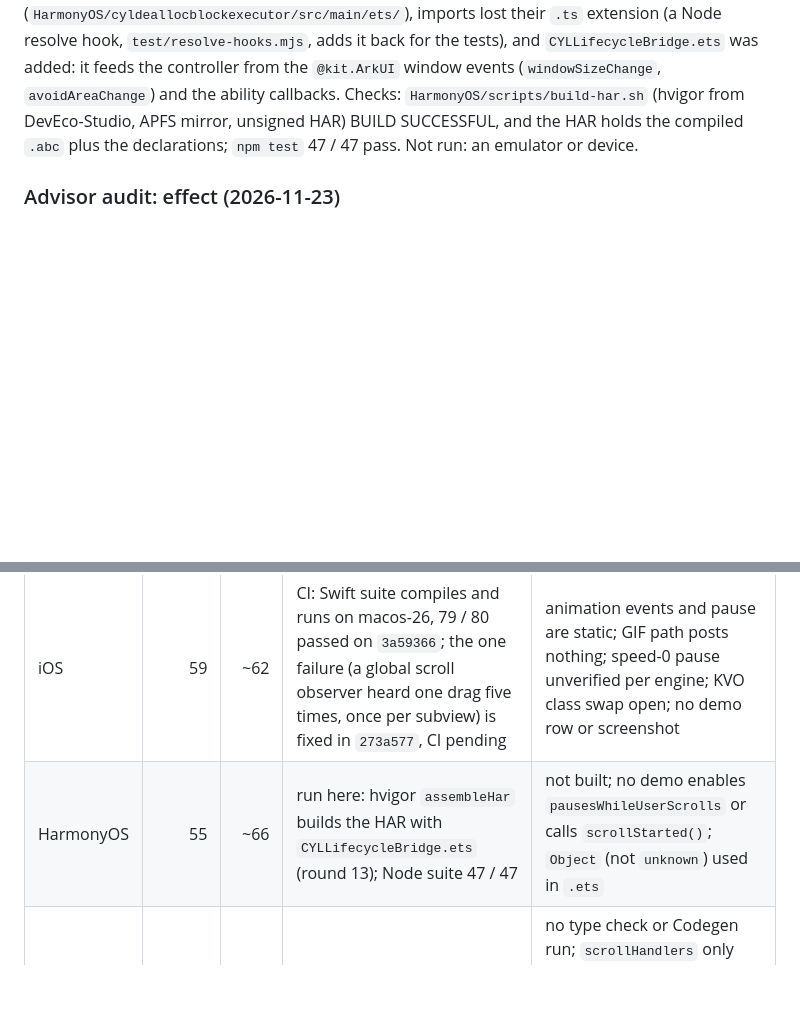
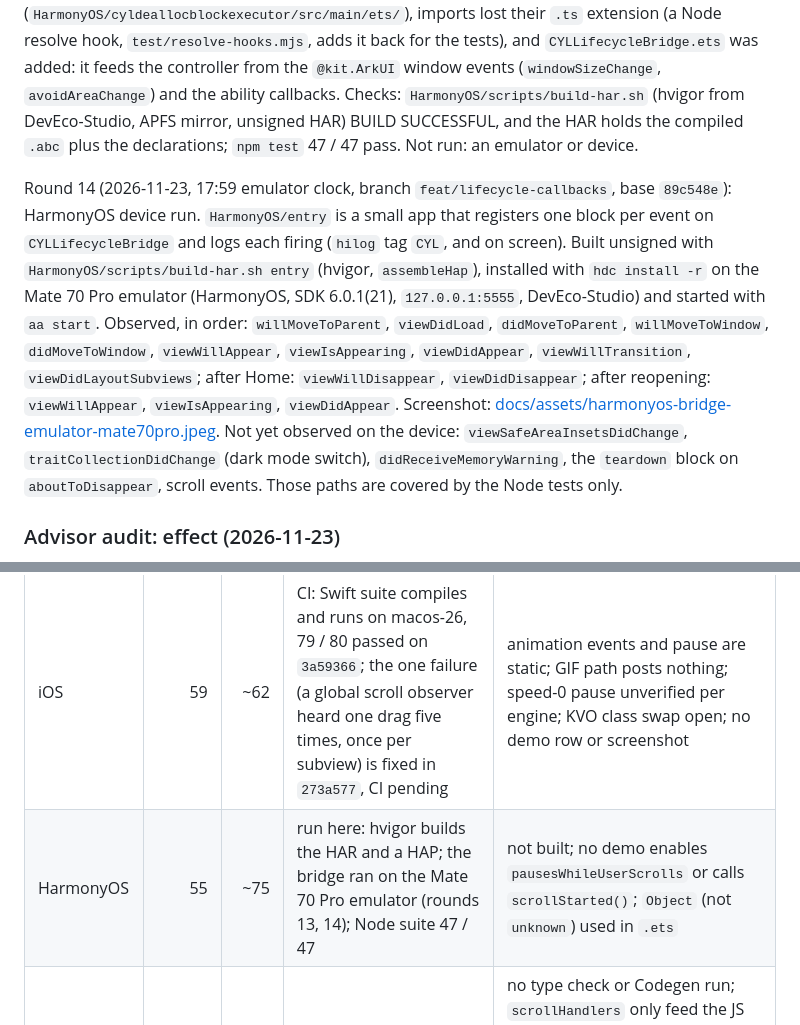
Before and after one commit to ChenYilong/CYLDeallocBlockExecutor, a Markdown page: docs/Cross-Platform-API.md, 2 parts joined by grey strips. GitHub-like rendering; blank space fills up the shorter version.

```diff
--- a/docs/Cross-Platform-API.md
+++ b/docs/Cross-Platform-API.md
@@ -116,6 +116,8 @@ Round 12 (2026-11-23, branch `feat/lifecycle-callbacks`, head `906ab93`, Xcode 2
 
 Round 13 (2026-11-23, branch `feat/lifecycle-callbacks`): HarmonyOS. The HAR on `master` did not build: `Index.ets` imported `../src/*` and hvigor stops with "Cannot import files outside of the current module using relative paths" (ArkTS error 00309001). The sources moved into the module (`HarmonyOS/cyldeallocblockexecutor/src/main/ets/`), imports lost their `.ts` extension (a Node resolve hook, `test/resolve-hooks.mjs`, adds it back for the tests), and `CYLLifecycleBridge.ets` was added: it feeds the controller from the `@kit.ArkUI` window events (`windowSizeChange`, `avoidAreaChange`) and the ability callbacks. Checks: `HarmonyOS/scripts/build-har.sh` (hvigor from DevEco-Studio, APFS mirror, unsigned HAR) BUILD SUCCESSFUL, and the HAR holds the compiled `.abc` plus the declarations; `npm test` 47 / 47 pass. Not run: an emulator or device.
 
+Round 14 (2026-11-23, 17:59 emulator clock, branch `feat/lifecycle-callbacks`, base `89c548e`): HarmonyOS device run. `HarmonyOS/entry` is a small app that registers one block per event on `CYLLifecycleBridge` and logs each firing (`hilog` tag `CYL`, and on screen). Built unsigned with `HarmonyOS/scripts/build-har.sh entry` (hvigor, `assembleHap`), installed with `hdc install -r` on the Mate 70 Pro emulator (HarmonyOS, SDK 6.0.1(21), `127.0.0.1:5555`, DevEco-Studio) and started with `aa start`. Observed, in order: `willMoveToParent`, `viewDidLoad`, `didMoveToParent`, `willMoveToWindow`, `didMoveToWindow`, `viewWillAppear`, `viewIsAppearing`, `viewDidAppear`, `viewWillTransition`, `viewDidLayoutSubviews`; after Home: `viewWillDisappear`, `viewDidDisappear`; after reopening: `viewWillAppear`, `viewIsAppearing`, `viewDidAppear`. Screenshot: [docs/assets/harmonyos-bridge-emulator-mate70pro.jpeg](assets/harmonyos-bridge-emulator-mate70pro.jpeg). Not yet observed on the device: `viewSafeAreaInsetsDidChange`, `traitCollectionDidChange` (dark mode switch), `didReceiveMemoryWarning`, the `teardown` block on `aboutToDisappear`, scroll events. Those paths are covered by the Node tests only.
+
 ### Advisor audit: effect (2026-11-23)
 
 The 195 / 205 above counts cells that name an API and a test that ran. It does not measure whether the feature works on the platform. Scored on effect with the rubric below, the average is about **57 / 100**, under the 60 pass line on four of six platforms: the target scenario (pause every animation while the user scrolls, know when an animation starts or pauses) does not work end to end anywhere yet, because no component posts `cyl.animation.*` and nothing pauses.
@@ -150,7 +152,7 @@ Rule: work that was never compiled or run on its platform earns at most half cre
 | Android | 65 | ~78 | run here (Robolectric: events, pause, generic scroll source; host relay compiles); CI core and binding green | pause does nothing for Rive / GIF / SVGA players; no demo calls `observeScrolling`; never run on a device |
 | Mini Program | 70 | ~76 | run here (101 / 101, mocked `wx`); CI Node suites green | example pages do not route `onPageScroll` to the controller; WeChat DevTools never run |
 | iOS | 59 | ~62 | CI: Swift suite compiles and runs on macos-26, 79 / 80 passed on `3a59366`; the one failure (a global scroll observer heard one drag five times, once per subview) is fixed in `273a577`, CI pending | animation events and pause are static; GIF path posts nothing; speed-0 pause unverified per engine; KVO class swap open; no demo row or screenshot |
-| HarmonyOS | 55 | ~66 | run here: hvigor `assembleHar` builds the HAR with `CYLLifecycleBridge.ets` (round 13); Node suite 47 / 47 | not built; no demo enables `pausesWhileUserScrolls` or calls `scrollStarted()`; `Object` (not `unknown`) used in `.ets` |
+| HarmonyOS | 55 | ~75 | run here: hvigor builds the HAR and a HAP; the bridge ran on the Mate 70 Pro emulator (rounds 13, 14); Node suite 47 / 47 | not built; no demo enables `pausesWhileUserScrolls` or calls `scrollStarted()`; `Object` (not `unknown`) used in `.ets` |
 | React Native | 53 | ~58 | static; Node suite green | no type check or Codegen run; `scrollHandlers` only feed the JS registry, there is no JS-to-native pause path (a host prop such as `animationsPaused` is missing); no example |
 | Flutter | 41 | ~48 | CI: `flutter analyze` and `flutter test` green on `3a59366` | same missing JS/Dart-to-native pause path as React Native; native event relay static |
 
```
Also changed, not shown: docs/assets/harmonyos-bridge-emulator-mate70pro.jpeg (added), 12 other files.
